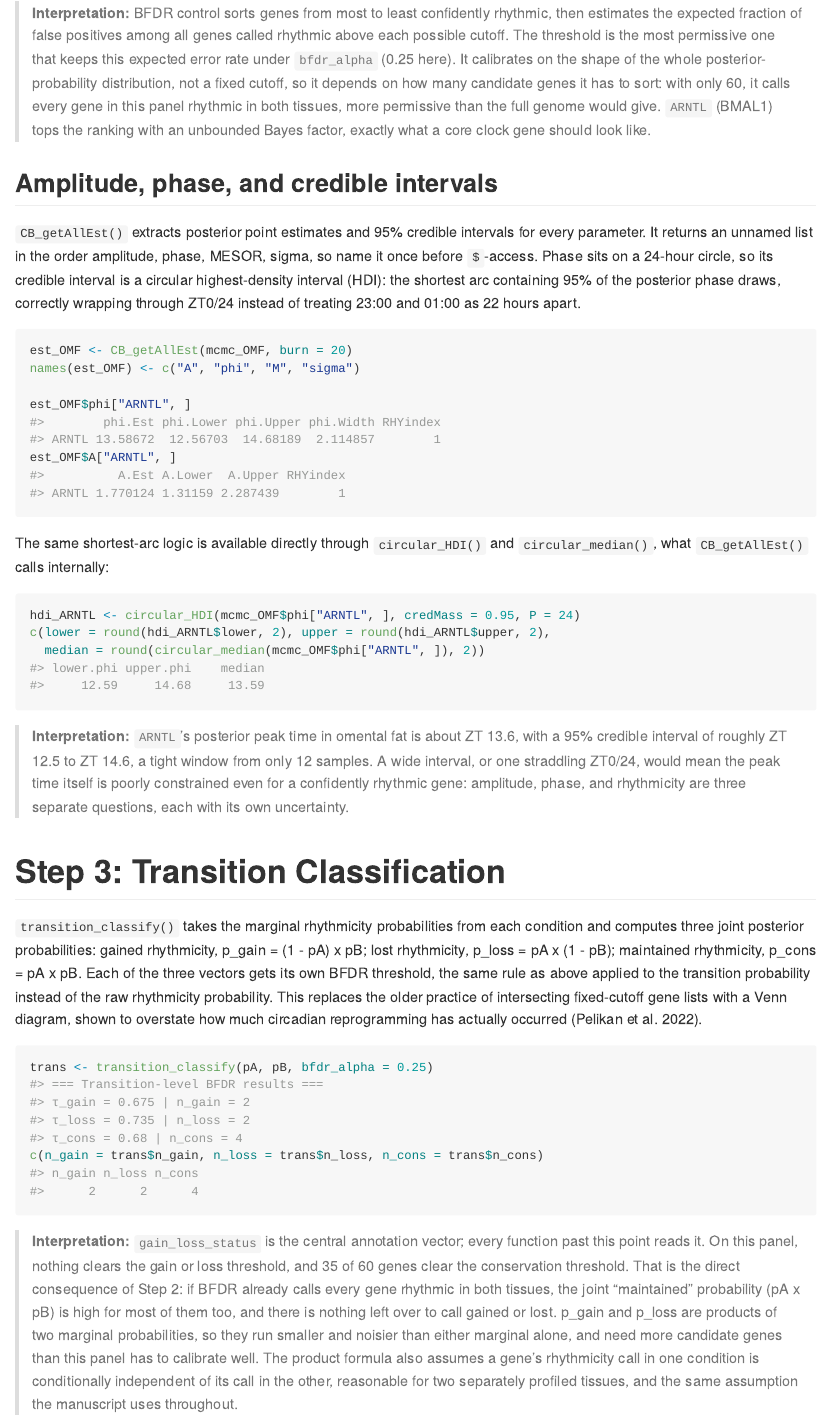
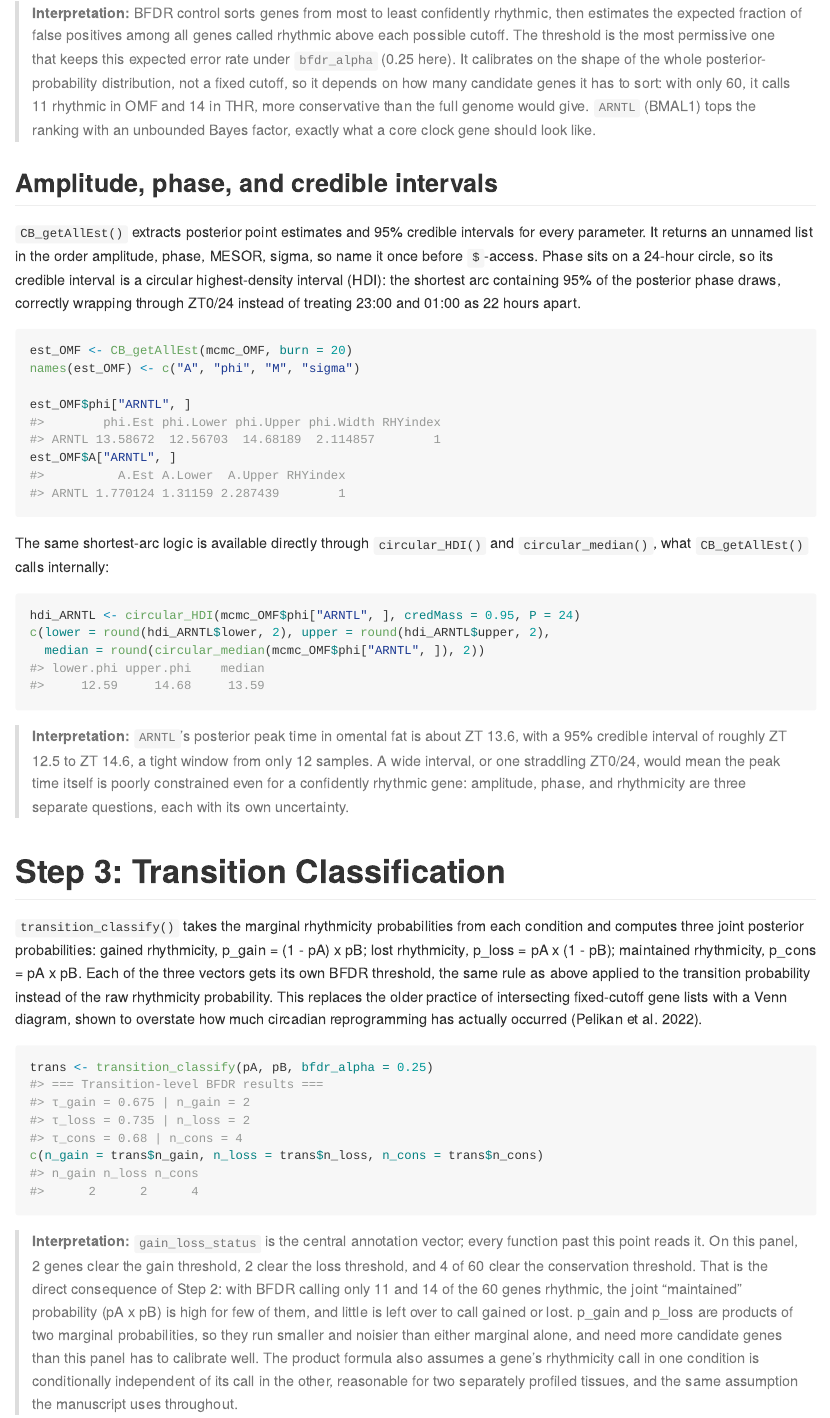
Before and after one commit to quythien/BayRC, an R Markdown document (vignettes/BayRC_workflow.Rmd): the page in a window 1100 px wide, from 3840 px down. The pictures show the output file vignettes/BayRC_workflow.md that the author committed with the source, drawn offline in the style of GitHub.

Commit message:
describe the current gain-loss ratio and panel counts

````diff
--- a/vignettes/BayRC_workflow.Rmd
+++ b/vignettes/BayRC_workflow.Rmd
@@ -187,9 +187,9 @@ c(rhythmic_OMF = detected$n_rhythmic_A, rhythmic_THR = detected$n_rhythmic_B,
 > The threshold is the most permissive one that keeps this expected error
 > rate under `bfdr_alpha` (0.25 here). It calibrates on the shape of the whole
 > posterior-probability distribution, not a fixed cutoff, so it depends on
-> how many candidate genes it has to sort: with only 60, it calls every
-> gene in this panel rhythmic in both tissues, more permissive than the
-> full genome would give. `ARNTL` (BMAL1) tops the ranking with an
+> how many candidate genes it has to sort: with only 60, it calls 11
+> rhythmic in OMF and 14 in THR, more conservative than the full genome
+> would give. `ARNTL` (BMAL1) tops the ranking with an
 > unbounded Bayes factor, exactly what a core clock gene should look like.
 
 ## Amplitude, phase, and credible intervals
@@ -244,11 +244,11 @@ c(n_gain = trans$n_gain, n_loss = trans$n_loss, n_cons = trans$n_cons)
 ```
 
 > **Interpretation:** `gain_loss_status` is the central annotation vector;
-> every function past this point reads it. On this panel, nothing clears
-> the gain or loss threshold, and 35 of 60 genes clear the conservation
-> threshold. That is the direct consequence of Step 2: if BFDR already
-> calls every gene rhythmic in both tissues, the joint "maintained"
-> probability (pA x pB) is high for most of them too, and there is nothing
+> every function past this point reads it. On this panel, 2 genes clear
+> the gain threshold, 2 clear the loss threshold, and 4 of 60 clear the
+> conservation threshold. That is the direct consequence of Step 2: with
+> BFDR calling only 11 and 14 of the 60 genes rhythmic, the joint
+> "maintained" probability (pA x pB) is high for few of them, and little is
 > left over to call gained or lost. p_gain and p_loss are products of two
 > marginal probabilities, so they run smaller and noisier than either
 > marginal alone, and need more candidate genes than this panel has to
````
Also changed, not shown: README.md, vignettes/BayRC_workflow.md, vignettes/BayRC_workflow.Rmd (4 more changed lines).
